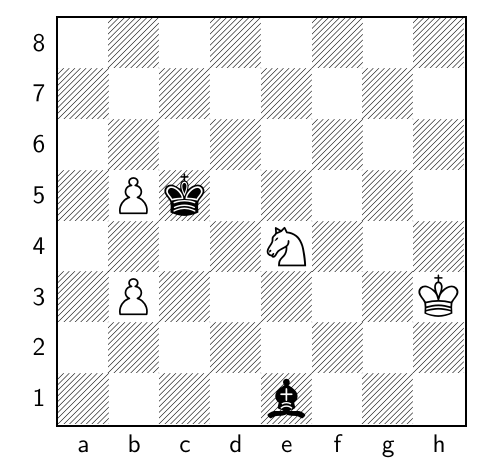
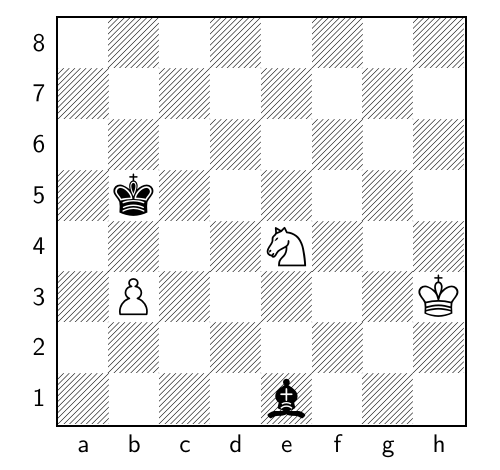
Before and after one commit to TomCasavant/latex-chess, a LaTeX document (default_filepath.tex): part of the page, cut so that both start at the same text. Compiled offline with pdfLaTeX.

Commit message:
[automated] Regenerate text/pdf for chessboard

```diff
--- a/default_filepath.tex
+++ b/default_filepath.tex
@@ -13,6 +13,6 @@
 \normalsize%
 \setchessboard{showmover=false}%
 \newgame%
-\fenboard{8/8/8/1Pk5/4N3/1P5K/8/4b3 b - - 24 83}%
+\fenboard{8/8/8/1k6/4N3/1P5K/8/4b3 w - - 0 84}%
 \chessboard%
 \end{document}
```
Also changed, not shown: chessboard_display.pdf.
